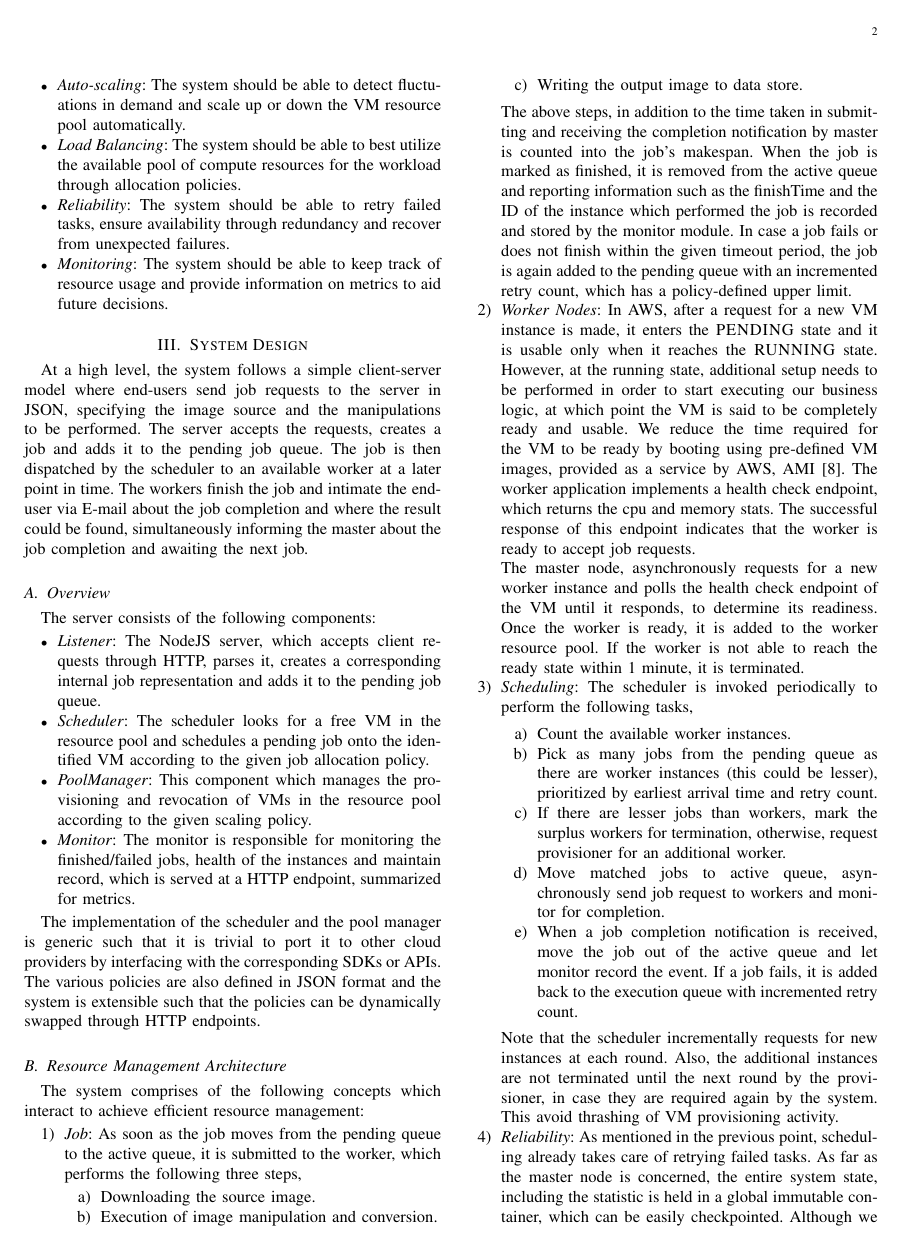
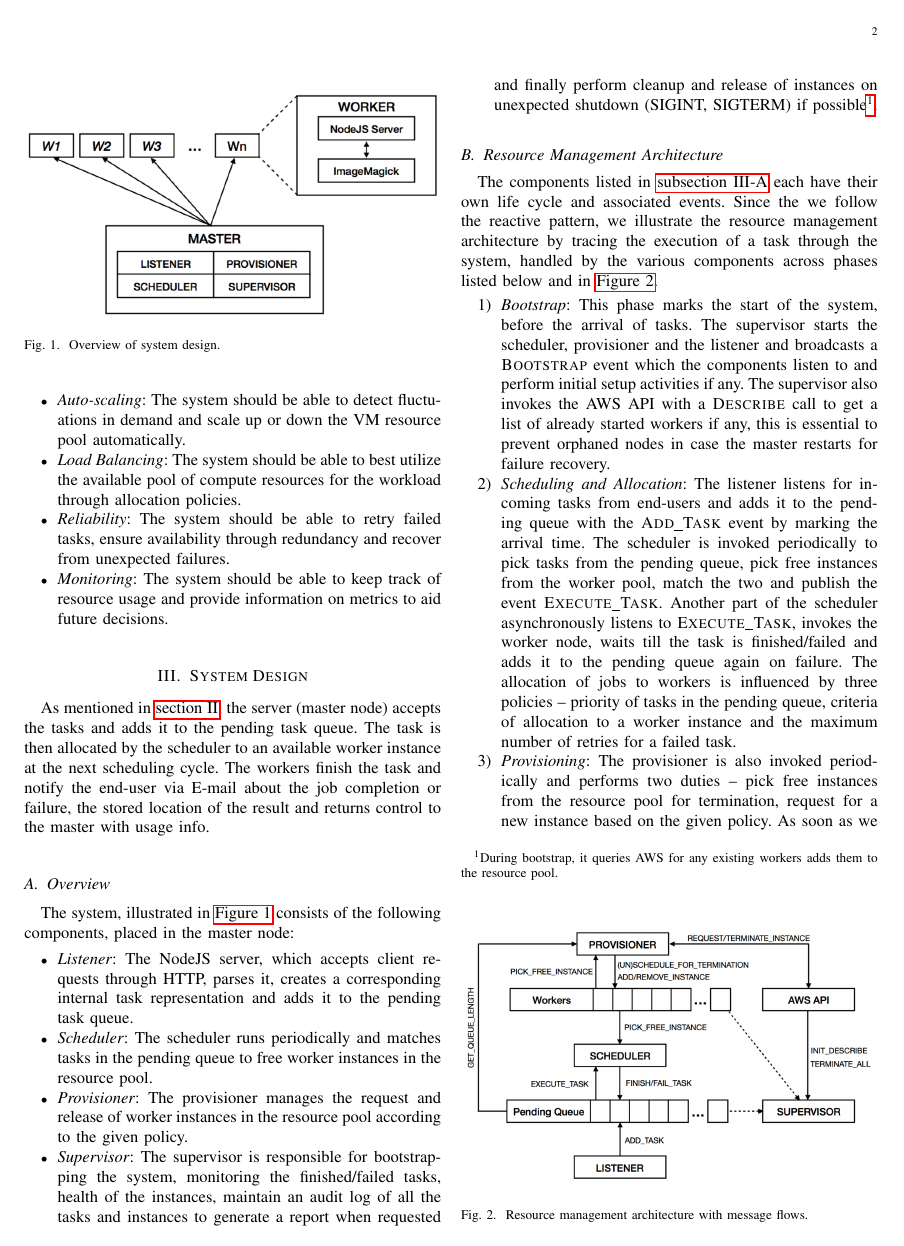
Before and after one commit to captainsano/in4392-large-lab, a LaTeX paper (report/large-lab.tex): page 2 of 4 before the commit and page 2 of 3 after it. Compiled offline with pdfLaTeX.

Commit message:
checkpoint system design

```diff
--- a/report/large-lab.tex
+++ b/report/large-lab.tex
@@ -1,6 +1,8 @@
 \documentclass[a4paper]{IEEEtran}
 
-\usepackage{lipsum}
+\usepackage{graphicx}
+\usepackage{hyperref}
+\graphicspath{{illustrations/}}
 
 \begin{document}
 
@@ -79,57 +81,58 @@ In order to replace WantCloud's current system, the following requirements are t
   on metrics to aid future decisions.
 \end{itemize}
 
+\begin{figure}[tbp]
+  \centering
+    \includegraphics[width=\columnwidth]{system-design.png}
+  \caption{Overview of system design.}
+  \label{fig:overview_system_design}
+\end{figure}
+
 \section{System Design} \label{system_design}
 
-At a high level, the system follows a simple client-server model where end-users send job requests to the server
-in JSON, specifying the image source and the manipulations to be performed. The server accepts the requests, creates
-a job and adds it to the pending job queue. The job is then dispatched by the scheduler to an available worker at a later point in time. The workers finish the job and intimate the end-user via E-mail about the job completion and
-where the result could be found, simultaneously informing the master about the job completion and awaiting the next job.
+As mentioned in \autoref{application}, the server (master node) accepts the tasks and adds it to the pending task queue. The task is then allocated by the scheduler to an available worker instance at the next scheduling cycle. The workers finish the task and notify the end-user via E-mail about the job completion or failure, the stored location of the result and returns control to the master with usage info.
 
-\subsection{Overview}
+\subsection{Overview} \label{system_design_overview}
 
- The server consists of the following components:
+The system, illustrated in \autoref{fig:overview_system_design} consists of the following components, placed in the master node:
 
  \begin{itemize}
    \item \emph{Listener}: The NodeJS server, which accepts client requests through HTTP, parses it, creates a
-   corresponding internal job representation and adds it to the pending job queue.
-   \item \emph{Scheduler}: The scheduler looks for a free VM in the resource pool and schedules a pending job
-   onto the identified VM according to the given job allocation policy.
-   \item \emph{PoolManager}: This component which manages the provisioning and revocation of VMs in the resource
-   pool according to the given scaling policy.
-   \item \emph{Monitor}: The monitor is responsible for monitoring the finished/failed jobs, health of the instances
-    and maintain record, which is served at a HTTP endpoint, summarized for metrics.
+   corresponding internal task representation and adds it to the pending task queue.
+   \item \emph{Scheduler}: The scheduler runs periodically and matches tasks in the pending queue to free
+   worker instances in the resource pool.
+   \item \emph{Provisioner}: The provisioner manages the request and release of worker instances in the resource
+   pool according to the given policy.
+   \item \emph{Supervisor}: The supervisor is responsible for bootstrapping the system, monitoring the finished/failed tasks, health of the instances, maintain an audit log of all the tasks and instances to generate a report when requested and finally perform cleanup and release of instances on unexpected shutdown (SIGINT, SIGTERM)
+   if possible\footnote{During bootstrap, it queries AWS for any existing workers adds them to the resource pool.}.
  \end{itemize}
-
-The implementation of the scheduler and the pool manager is generic such that it is trivial to port it to other
-cloud providers by interfacing with the corresponding SDKs or APIs. The various policies are also defined in JSON
-format and the system is extensible such that the policies can be dynamically swapped through HTTP endpoints.
 
 \subsection{Resource Management Architecture}
 
-The system comprises of the following concepts which interact to achieve efficient resource management:
+\begin{figure}[bp]
+  \centering
+    \includegraphics[width=\columnwidth]{resource-management.png}
+  \caption{Resource management architecture with message flows.}
+  \label{fig:resource_management}
+\end{figure}
+
+The components listed in \autoref{system_design_overview} each have their own life cycle and associated events.
+Since the we follow the reactive pattern, we illustrate the resource management architecture by tracing the execution
+ of a task through the system, handled by the various components across phases listed below and in \autoref{fig:resource_management}.
 
 \begin{enumerate}
-  \item \emph{Job}: As soon as the job moves from the pending queue to the active queue, it is submitted to the worker, which performs the following three steps,
-  \begin{enumerate}
-    \item Downloading the source image.
-    \item Execution of image manipulation and conversion.
-    \item Writing the output image to data store.
-  \end{enumerate}
-  The above steps, in addition to the time taken in submitting and receiving the completion notification by master
-  is counted into the job's makespan. When the job is marked as finished, it is removed from the active queue
-  and reporting information such as the finishTime and the ID of the instance which performed the job is recorded
-  and stored by the monitor module. In case a job fails or does not finish within the given timeout period, the
-  job is again added to the pending queue with an incremented retry count, which has a policy-defined upper limit.
+  \item \emph{Bootstrap}: This phase marks the start of the system, before the arrival of tasks. The supervisor starts the scheduler, provisioner and the listener and
+  broadcasts a \textsc{Bootstrap} event which the components listen to and perform initial setup activities if any. The supervisor
+  also invokes the AWS API with a \textsc{Describe} call to get a list of already started workers if any, this is essential to prevent
+  orphaned nodes in case the master restarts for failure recovery.
 
-  \item \emph{Worker Nodes}: In AWS, after a request for a new VM instance is made, it enters the \textsc{PENDING}
-  state and it is usable only when it reaches the \textsc{RUNNING} state. However, at the running state, additional
-  setup needs to be performed in order to start executing our business logic, at which point the VM is said to be
-  completely ready and usable. We reduce the time required for the VM to be ready by booting using pre-defined
-  VM images, provided as a service by AWS, AMI~\cite{aws-ami}. The worker application implements a health check
-  endpoint, which returns the cpu and memory stats. The successful response of this endpoint indicates that the
-  worker is ready to accept job requests.
+  \item \emph{Scheduling and Allocation}: The listener listens for incoming tasks from end-users and adds it to the pending queue
+  with the \textsc{Add\_Task} event by marking the arrival time. The scheduler is invoked periodically to pick
+  tasks from the pending queue, pick free instances from the worker pool, match the two and publish the event \textsc{Execute\_Task}.
+  Another part of the scheduler asynchronously listens to \textsc{Execute\_Task}, invokes the worker node, waits till
+  the task is finished/failed and adds it to the pending queue again on failure. The allocation of jobs to workers
+  is influenced by three policies -- priority of tasks in the pending queue, criteria of allocation to a worker instance and
+  the maximum number of retries for a failed task.
 
-  The master node, asynchronously requests for a new worker instance and polls the health check endpoint of
-  the VM until it responds, to determine its readiness. Once the worker is ready, it is added to the worker resource
-  pool. If the worker is not able to reach the ready state within 1 minute, it is terminated.
+  \item \emph{Provisioning}: The provisioner is also invoked periodically and performs two duties -- pick free instances from the
+  resource pool for termination, request for a new instance based on the given policy. As soon as we request the AWS API
@@ -136,11 +148 @@ The system comprises of the following concepts which interact to achieve efficie
 
-  \item \emph{Scheduling}: \label{scheduling} The scheduler is invoked periodically to perform the following tasks,
-  \begin{enumerate}
-    \item Count the available worker instances.
-    \item Pick as many jobs from the pending queue as there are worker instances (this could be lesser),
-    prioritized by earliest arrival time and retry count.
-    \item If there are lesser jobs than workers, mark the surplus workers for termination, otherwise, request
-    provisioner for an additional worker.
-    \item Move matched jobs to active queue, asynchronously send job request to workers and monitor for completion.
-    \item When a job completion notification is received, move the job out of the active queue and let monitor record the event. If a job fails, it is added back to the execution queue with incremented retry count.
-  \end{enumerate}
@@ -147,8 +155,4 @@ The system comprises of the following concepts which interact to achieve efficie
 
-  Note that the scheduler incrementally requests for new instances at each round. Also,
-  the additional instances are not terminated until the next round by the provisioner, in case they are required again by the system. This avoid thrashing of VM provisioning activity.
+  To determine the health of the instances, when a task fails the supervisor runs a health check on the instance
+  on which the task failed. The failure of the health check leads to immediate termination of the instance.
 
-  \item \emph{Reliability}: As mentioned in the previous point, scheduling already takes care of
-  retrying failed tasks. As far as the master node is concerned, the entire system state, including
-  the statistic is held in a global immutable container, which can be easily checkpointed. Although
-  we have not done it for feasibility reasons, the master itself could be replicated and deployed
```
Also changed, not shown: report/illustrations/illustrations.pdf (added), report/illustrations/resource-management.png (added), report/illustrations/system-design.png (added), report/large-lab.pdf, report/large-lab.tex (258 more changed lines), 1 other file.
